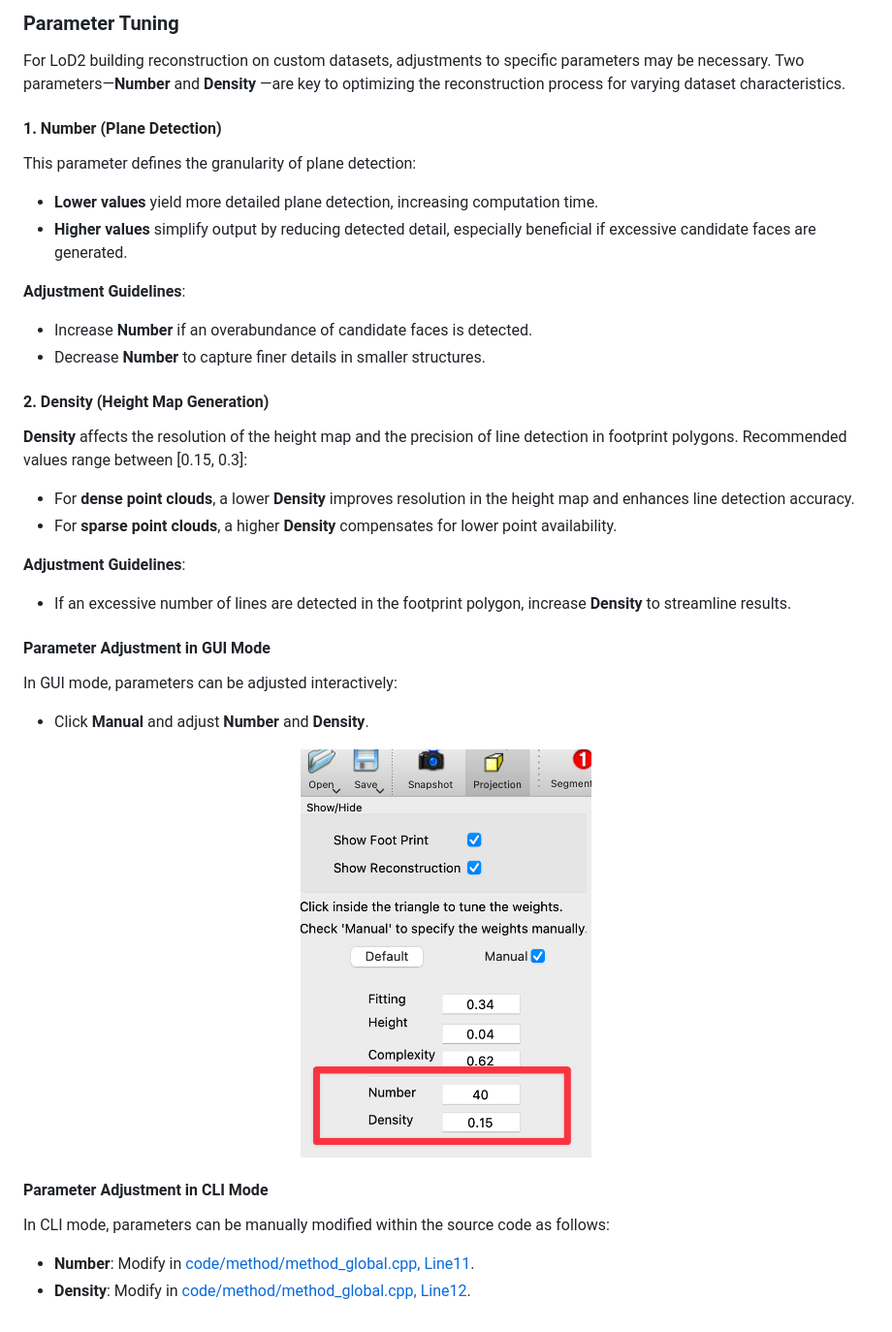
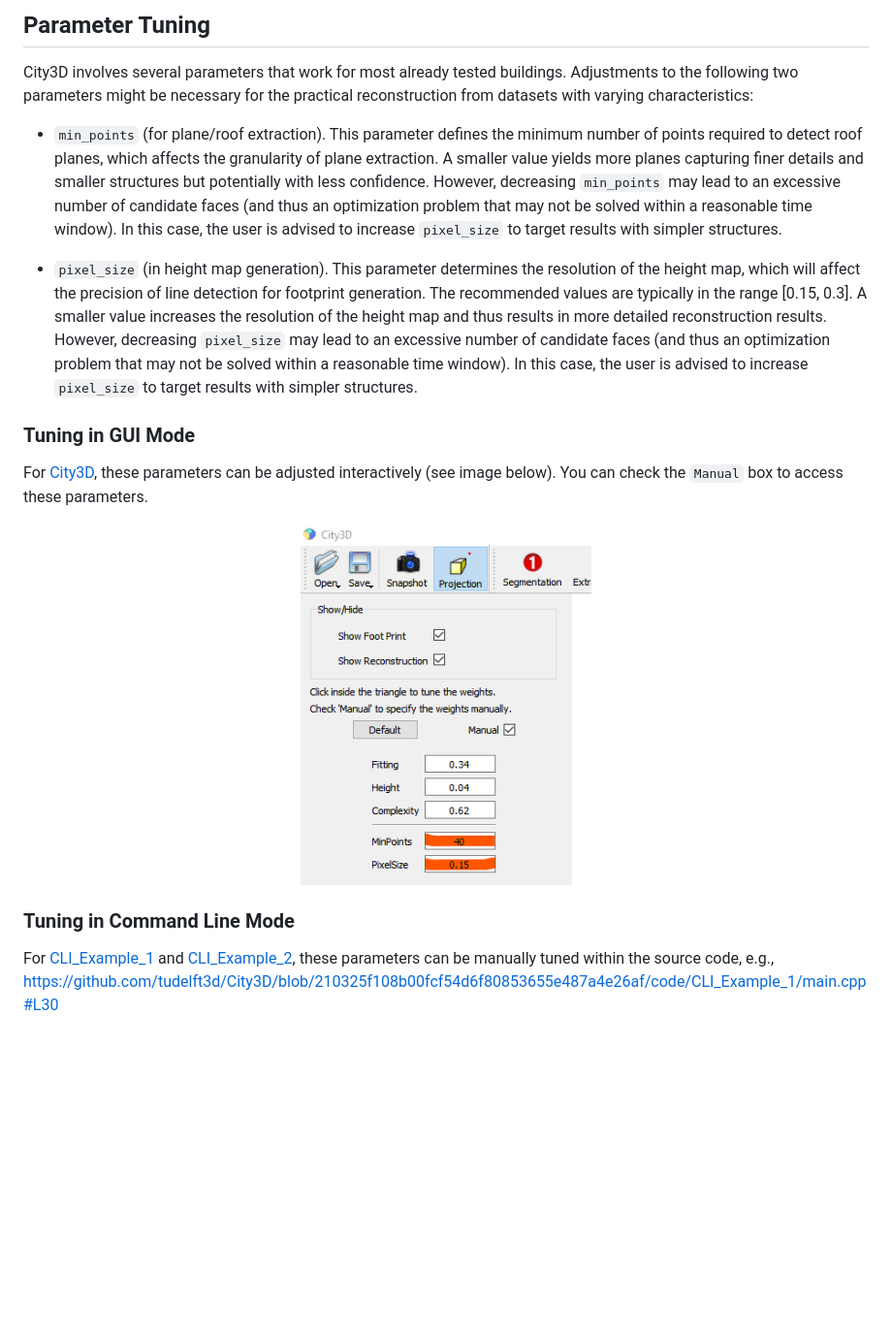
Before and after one commit to tudelft3d/City3D, a Markdown page: Parameters.md, the part around the change. Shown at 97% size. Rendered like a GitHub page; pictures changed too: images/GUI_mode.png (deleted), images/parameters.png (added); blank space fills up the shorter version.

Commit message:
update parameter tuning

```diff
--- a/Parameters.md
+++ b/Parameters.md
@@ -1,46 +1,42 @@
-### Parameter Tuning
+## Parameter Tuning
 
-For LoD2 building reconstruction on custom datasets, adjustments to specific parameters may be necessary. Two parameters—**Number** and  **Density** —are key to optimizing the reconstruction process for varying dataset characteristics.
+City3D involves several parameters that work for most already tested buildings. Adjustments to the following two
+parameters might be necessary for the practical reconstruction from datasets with varying characteristics:
 
-#### 1. **Number** (Plane Detection)
-This parameter defines the granularity of plane detection:
-- **Lower values** yield more detailed plane detection, increasing computation time.
-- **Higher values** simplify output by reducing detected detail, especially beneficial if excessive candidate faces are generated.
+- `min_points` (for plane/roof extraction).
+   This parameter defines the minimum number of points required to detect roof planes, which affects the granularity of
+   plane extraction. A smaller value yields more planes capturing finer details and smaller structures but potentially
+   with less confidence. However, decreasing `min_points` may lead to an excessive number of candidate faces (and
+   thus an optimization problem that may not be solved within a reasonable time window). In this case, the user is
+  advised to increase `pixel_size` to target results with simpler structures.
 
-**Adjustment Guidelines**:
-- Increase **Number** if an overabundance of candidate faces is detected.
-- Decrease **Number** to capture finer details in smaller structures.
+- `pixel_size` (in height map generation). This parameter determines the resolution of the height map, which will
+   affect the precision of line detection for footprint generation. The recommended values are typically in the range
+   [0.15, 0.3]. A smaller value increases the resolution of the height map and thus results in more detailed
+   reconstruction results. However, decreasing `pixel_size` may lead to an excessive number of candidate faces (and
+   thus an optimization problem that may not be solved within a reasonable time window). In this case, the user is
+   advised to increase `pixel_size` to target results with simpler structures.
 
-#### 2. **Density** (Height Map Generation)
-**Density** affects the resolution of the height map and the precision of line detection in footprint polygons. Recommended values range between \[0.15, 0.3\]:
-- For **dense point clouds**, a lower **Density** improves resolution in the height map and enhances line detection accuracy.
-- For **sparse point clouds**, a higher **Density** compensates for lower point availability.
 
-**Adjustment Guidelines**:
-- If an excessive number of lines are detected in the footprint polygon, increase **Density** to streamline results.
 
 [//]: # (#### 3. **Ground** &#40;Footprint Generation&#41;)
-
 [//]: # (The **Ground** parameter defines the Z-value &#40;height&#41; of the footprint polygon, applicable only if no pre-existing footprint data is available.)
-
 [//]: # ()
 [//]: # (**Adjustment Guidelines**:)
-
 [//]: # (- If you have access to the complete raw point cloud data, including both the roof and ground points, it would be advisable to directly inspect the data and set the ground height based on the actual ground points.)
-
 [//]: # (- If no ground-level data is available, an alternative approach is to experiment with different values. You can start with value of 0.0 and adjust as needed.)
 
 
-#### Parameter Adjustment in GUI Mode
-In GUI mode, parameters can be adjusted interactively:
-- Click **Manual** and adjust **Number** and **Density**.
-
+### Tuning in GUI Mode
+For [City3D](https://github.com/tudelft3d/City3D/tree/main/code/City3D), these parameters can be
+adjusted interactively (see image below). You can check the `Manual` box to access these parameters.
 
 <p align="center">
-     <img src="./images/GUI_mode.png" width="300">
+     <img src="./images/parameters.png" width="300">
 </p>
 
-#### Parameter Adjustment in CLI Mode
-In CLI mode, parameters can be manually modified within the source code as follows:
-- **Number**: Modify in [code/method/method_global.cpp, Line11](https://github.com/tudelft3d/City3D/tree/main/code/method/method_global.cpp#L11).
-- **Density**: Modify in [code/method/method_global.cpp, Line12](https://github.com/tudelft3d/City3D/tree/main/code/method/method_global.cpp#L12).
+### Tuning in Command Line Mode
+For [CLI_Example_1](https://github.com/tudelft3d/City3D/tree/main/code/CLI_Example_1) and
+[CLI_Example_2](https://github.com/tudelft3d/City3D/tree/main/code/CLI_Example_2), these parameters can be manually
+tuned within the source code, e.g.,
+https://github.com/tudelft3d/City3D/blob/210325f108b00fcf54d6f80853655e487a4e26af/code/CLI_Example_1/main.cpp#L30
```
